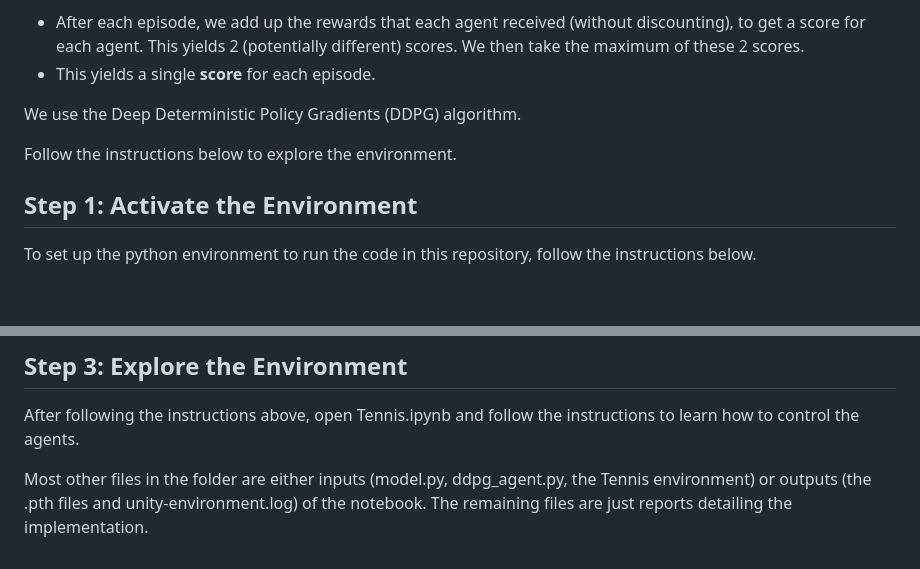
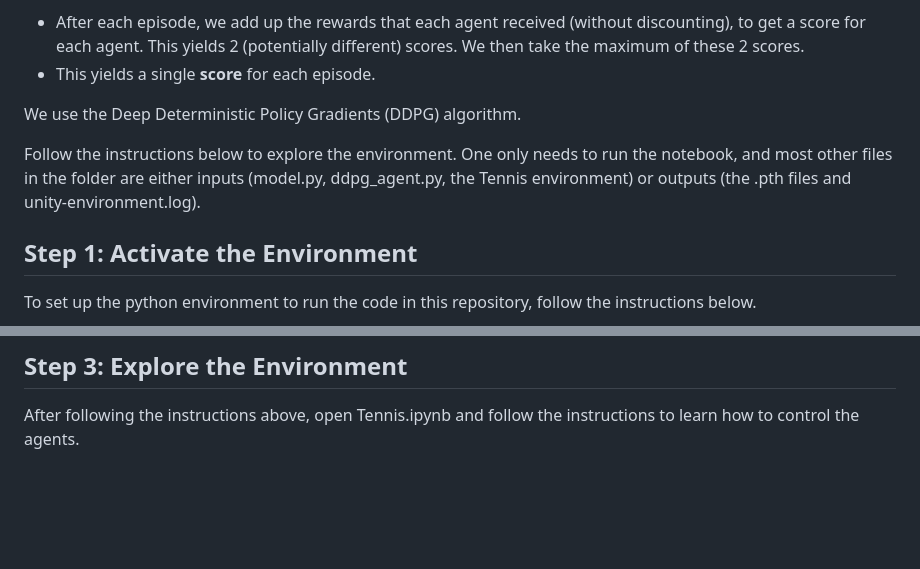
Before and after one commit to yjhjaja/collaboration-and-competition, a Markdown page: README.md, 2 parts joined by grey strips. Drawn GitHub-style; blank space fills up the shorter version.

```diff
--- a/README.md
+++ b/README.md
@@ -11,7 +11,7 @@ The task is episodic, and to solve the environment, the agents must get an avera
 
 We use the Deep Deterministic Policy Gradients (DDPG) algorithm.
 
-Follow the instructions below to explore the environment.
+Follow the instructions below to explore the environment. One only needs to run the notebook, and most other files in the folder are either inputs (model.py, ddpg_agent.py, the Tennis environment) or outputs (the .pth files and unity-environment.log).
 
 ## Step 1: Activate the Environment
 
@@ -61,5 +61,3 @@ Then, place the file in the folder, i.e., the one that contains the current mark
 ## Step 3: Explore the Environment
 
 After following the instructions above, open Tennis.ipynb and follow the instructions to learn how to control the agents.
-
-Most other files in the folder are either inputs (model.py, ddpg_agent.py, the Tennis environment) or outputs (the .pth files and unity-environment.log) of the notebook. The remaining files are just reports detailing the implementation.
```
